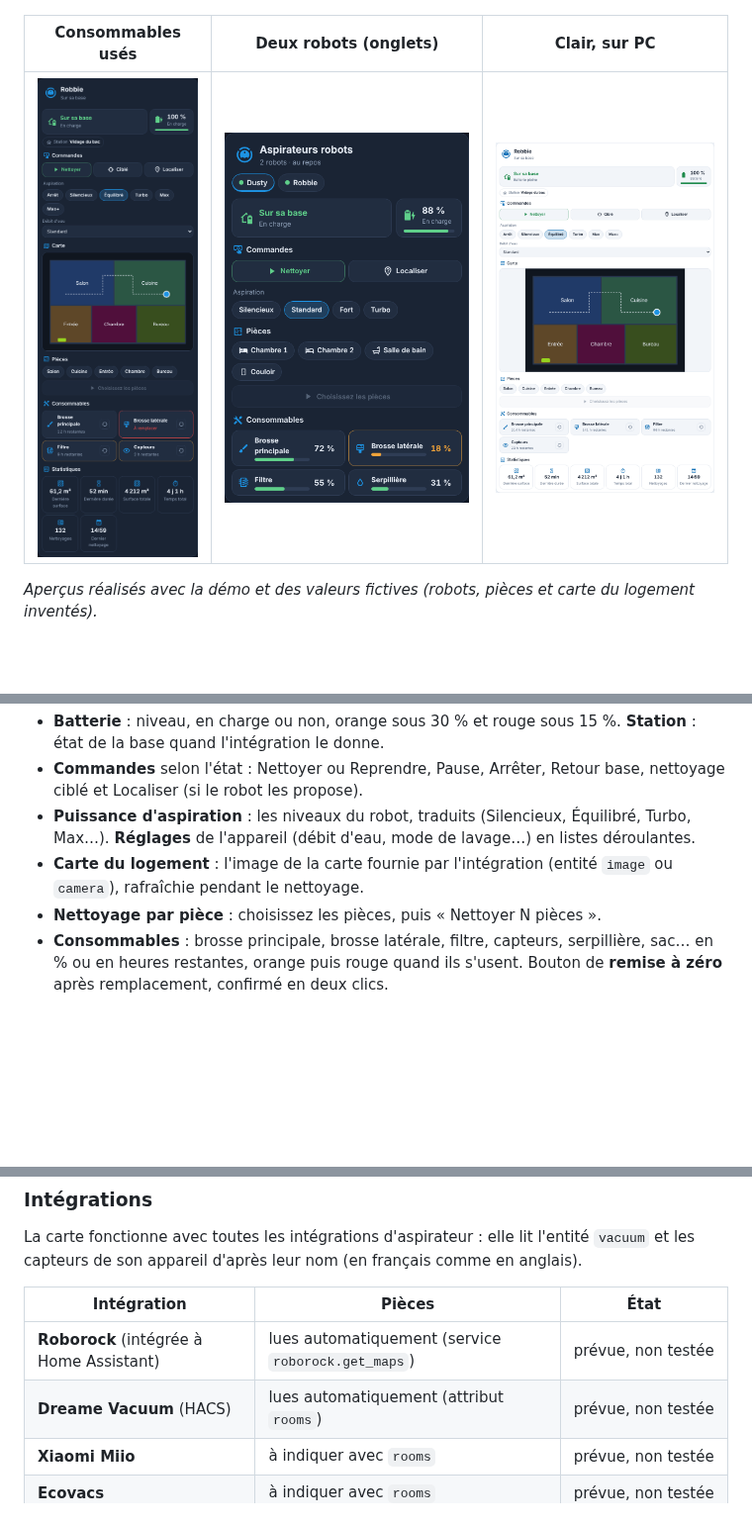
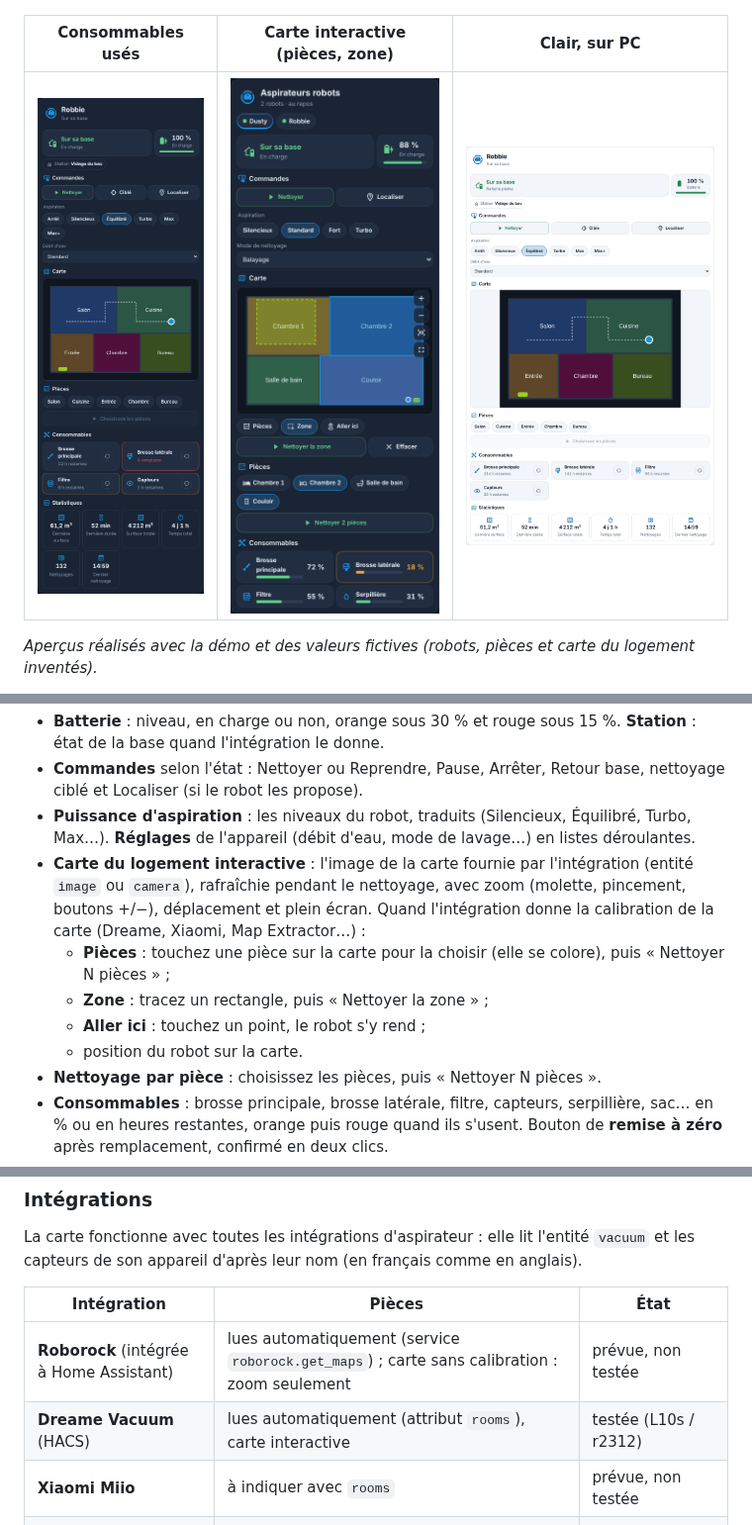
Before and after one commit to Marlboro62/electromenager, a Markdown page: README.md, 3 parts joined by grey strips. Shown at 99% size. GitHub-like rendering; pictures changed too: images/robot-carte.png (added), images/robot-deux.png (deleted); blank space fills up the shorter version.

```diff
--- a/README.md
+++ b/README.md
@@ -40,9 +40,9 @@ Cartes Lovelace pour suivre l'électroménager connecté dans Home Assistant. El
 | --- | --- | --- |
 | ![Sur sa base](images/robot.png) | ![Nettoyage en cours](images/robot-nettoyage.png) | ![Coincé](images/robot-erreur.png) |
 
-| Consommables usés | Deux robots (onglets) | Clair, sur PC |
+| Consommables usés | Carte interactive (pièces, zone) | Clair, sur PC |
 | --- | --- | --- |
-| ![Consommables usés](images/robot-usure.png) | ![Deux robots](images/robot-deux.png) | ![Clair](images/robot-clair.png) |
+| ![Consommables usés](images/robot-usure.png) | ![Carte interactive](images/robot-carte.png) | ![Clair](images/robot-clair.png) |
 
 *Aperçus réalisés avec la démo et des valeurs fictives (robots, pièces et carte du logement inventés).*
 
@@ -77,7 +77,11 @@ La carte a un **éditeur visuel**. Sans réglage, elle affiche tous les aspirate
 - **Batterie** : niveau, en charge ou non, orange sous 30 % et rouge sous 15 %. **Station** : état de la base quand l'intégration le donne.
 - **Commandes** selon l'état : Nettoyer ou Reprendre, Pause, Arrêter, Retour base, nettoyage ciblé et Localiser (si le robot les propose).
 - **Puissance d'aspiration** : les niveaux du robot, traduits (Silencieux, Équilibré, Turbo, Max…). **Réglages** de l'appareil (débit d'eau, mode de lavage…) en listes déroulantes.
-- **Carte du logement** : l'image de la carte fournie par l'intégration (entité `image` ou `camera`), rafraîchie pendant le nettoyage.
+- **Carte du logement interactive** : l'image de la carte fournie par l'intégration (entité `image` ou `camera`), rafraîchie pendant le nettoyage, avec zoom (molette, pincement, boutons +/−), déplacement et plein écran. Quand l'intégration donne la calibration de la carte (Dreame, Xiaomi, Map Extractor…) :
+  - **Pièces** : touchez une pièce sur la carte pour la choisir (elle se colore), puis « Nettoyer N pièces » ;
+  - **Zone** : tracez un rectangle, puis « Nettoyer la zone » ;
+  - **Aller ici** : touchez un point, le robot s'y rend ;
+  - position du robot sur la carte.
 - **Nettoyage par pièce** : choisissez les pièces, puis « Nettoyer N pièces ».
 - **Consommables** : brosse principale, brosse latérale, filtre, capteurs, serpillière, sac… en % ou en heures restantes, orange puis rouge quand ils s'usent. Bouton de **remise à zéro** après remplacement, confirmé en deux clics.
 - **Statistiques** : dernière surface et durée, surface et temps total, nombre de nettoyages, dernier nettoyage.
@@ -90,8 +94,8 @@ La carte fonctionne avec toutes les intégrations d'aspirateur : elle lit l'enti
 
 | Intégration | Pièces | État |
 | --- | --- | --- |
-| **Roborock** (intégrée à Home Assistant) | lues automatiquement (service `roborock.get_maps`) | prévue, non testée |
-| **Dreame Vacuum** (HACS) | lues automatiquement (attribut `rooms`) | prévue, non testée |
+| **Roborock** (intégrée à Home Assistant) | lues automatiquement (service `roborock.get_maps`) ; carte sans calibration : zoom seulement | prévue, non testée |
+| **Dreame Vacuum** (HACS) | lues automatiquement (attribut `rooms`), carte interactive | testée (L10s / r2312) |
 | **Xiaomi Miio** | à indiquer avec `rooms` | prévue, non testée |
 | **Ecovacs** | à indiquer avec `rooms` | prévue, non testée |
 | Autres (iRobot, Valetudo…) | à indiquer avec `rooms` et `service` | commandes et capteurs |
```
Also changed, not shown: 2 other files.
